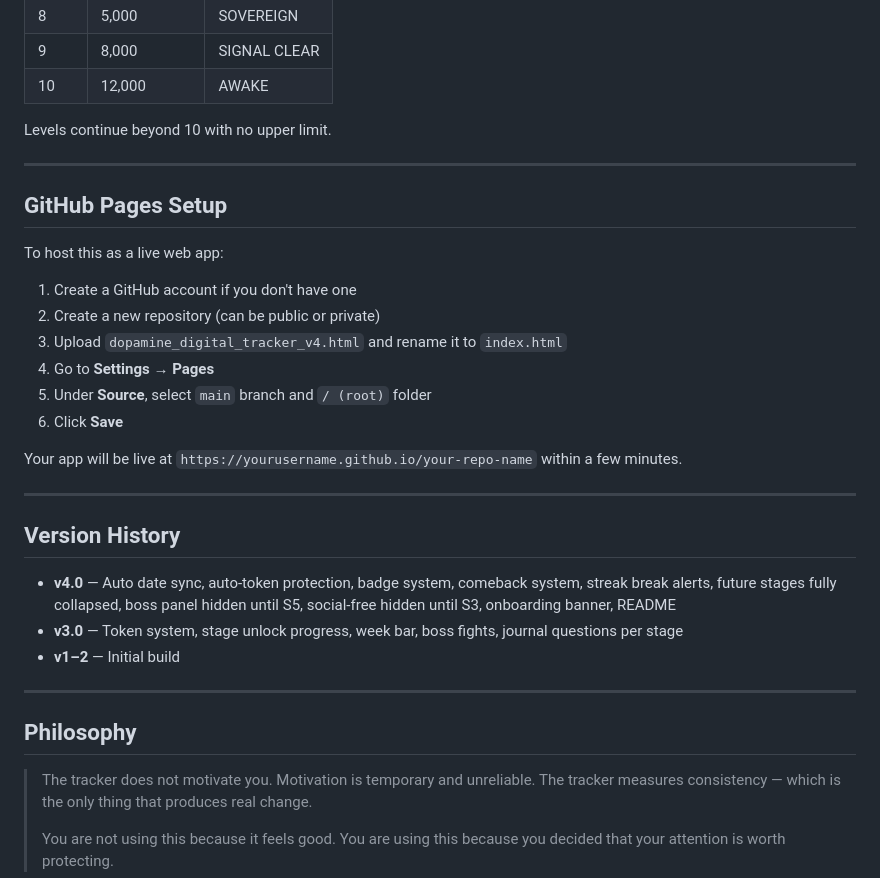
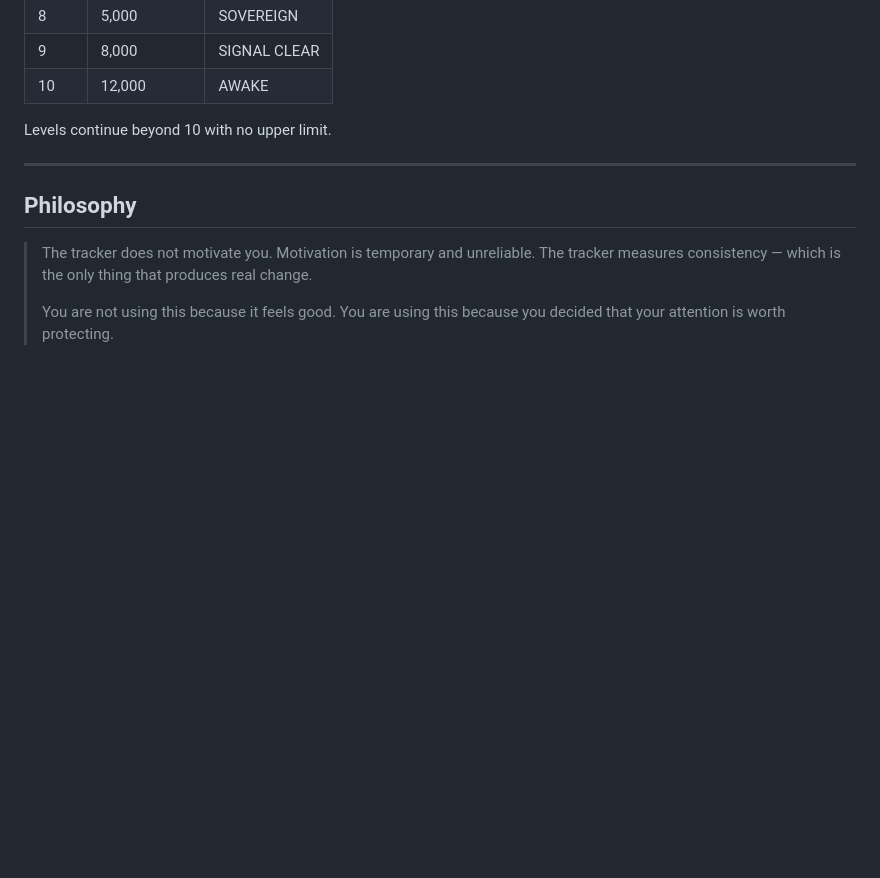
Before and after one commit to OneLifeProtocol/OLP-Digital-Dopamine-Tracker, a Markdown page: README.md, the part around the change. Drawn GitHub-style; blank space fills up the shorter version.

```diff
--- a/README.md
+++ b/README.md
@@ -158,29 +158,6 @@ Levels continue beyond 10 with no upper limit.
 
 ---
 
-## GitHub Pages Setup
-
-To host this as a live web app:
-
-1. Create a GitHub account if you don't have one
-2. Create a new repository (can be public or private)
-3. Upload `dopamine_digital_tracker_v4.html` and rename it to `index.html`
-4. Go to **Settings → Pages**
-5. Under **Source**, select `main` branch and `/ (root)` folder
-6. Click **Save**
-
-Your app will be live at `https://yourusername.github.io/your-repo-name` within a few minutes.
-
----
-
-## Version History
-
-- **v4.0** — Auto date sync, auto-token protection, badge system, comeback system, streak break alerts, future stages fully collapsed, boss panel hidden until S5, social-free hidden until S3, onboarding banner, README
-- **v3.0** — Token system, stage unlock progress, week bar, boss fights, journal questions per stage
-- **v1–2** — Initial build
-
----
-
 ## Philosophy
 
 > The tracker does not motivate you. Motivation is temporary and unreliable. The tracker measures consistency — which is the only thing that produces real change.
```
